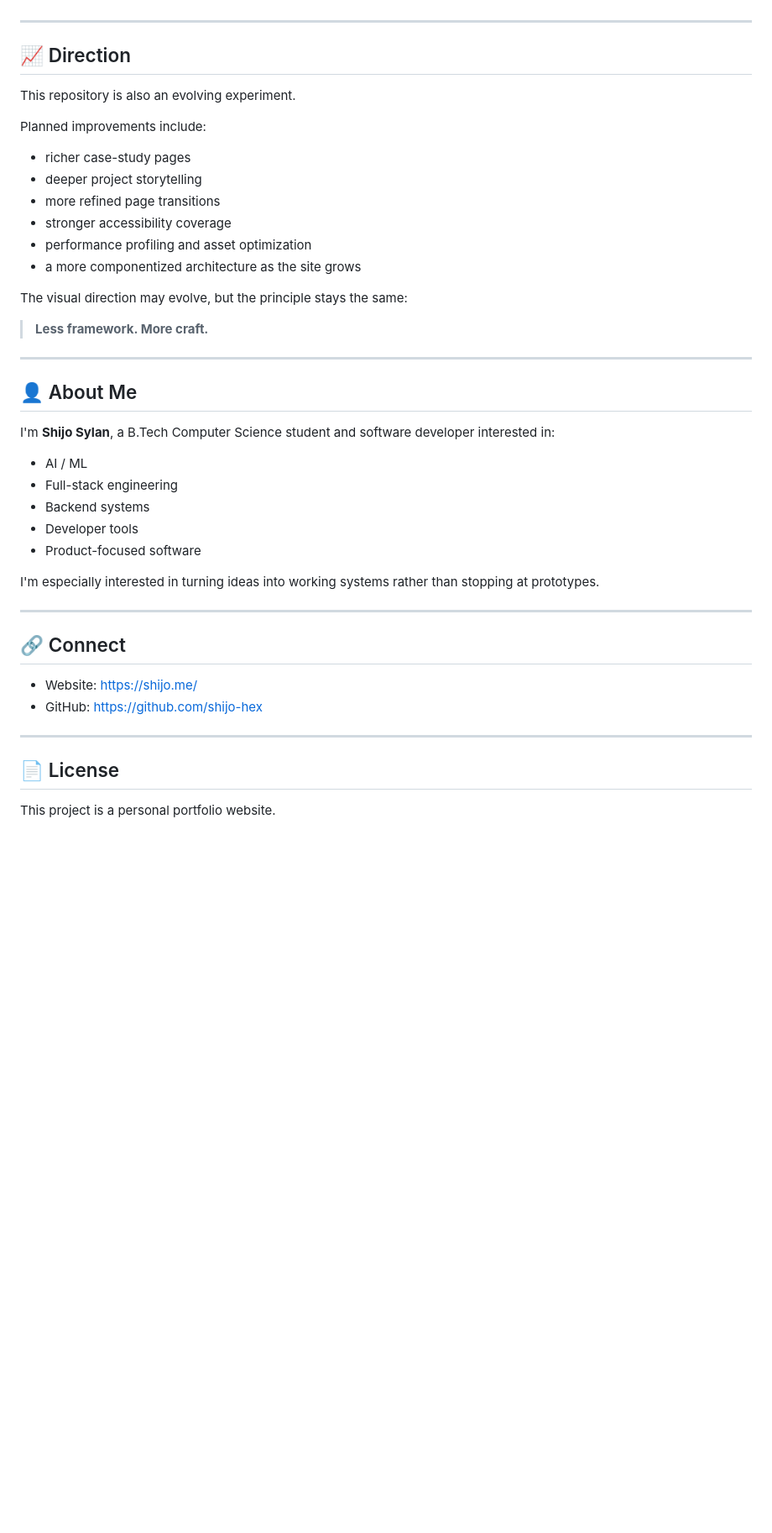
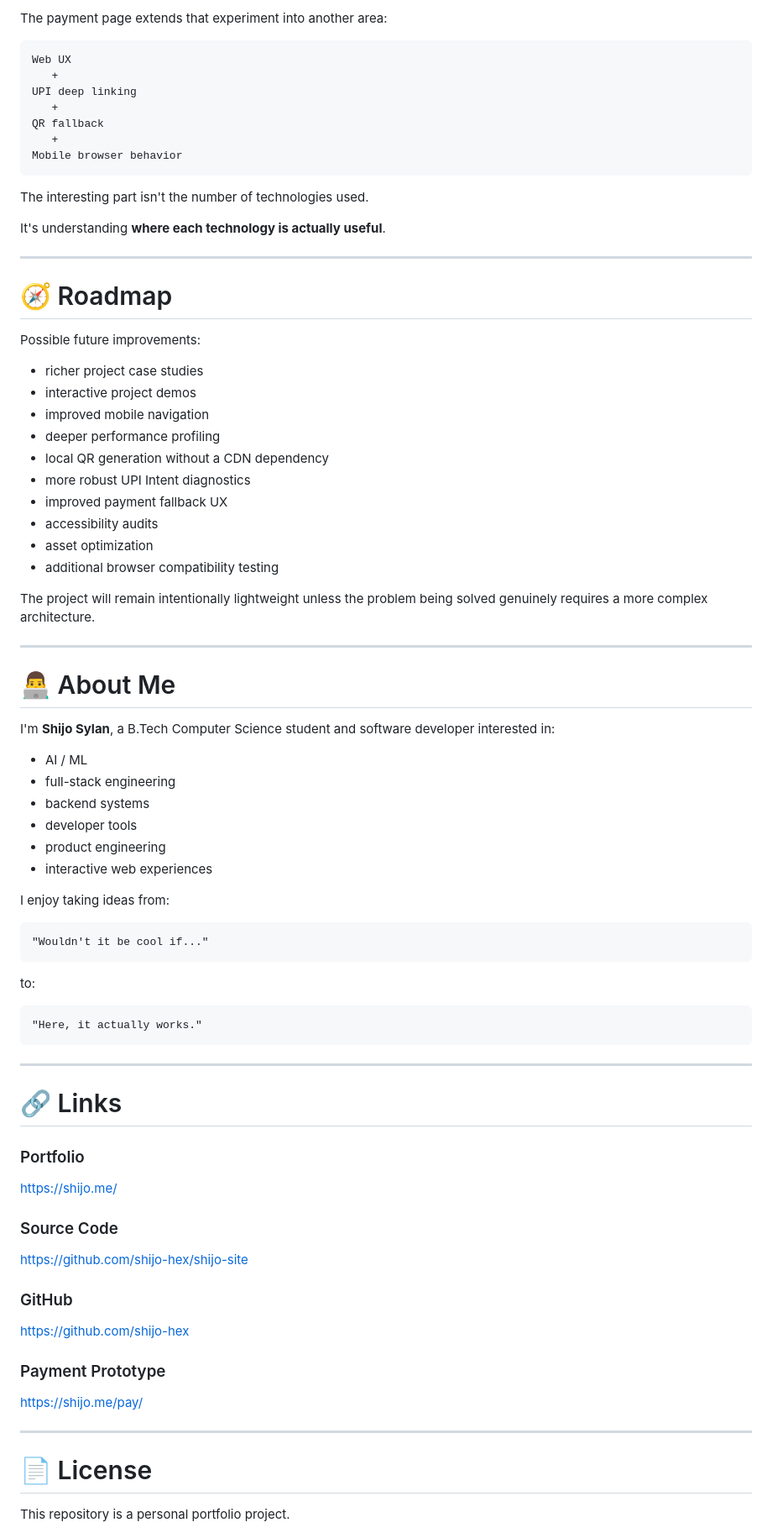
Before and after one commit to shijo-hex/shijo-site, a Markdown page: README.md, the part around one of its changes. Shown at 84% size. Drawn GitHub-style; blank space fills up the shorter version.

````diff
--- a/README.md
+++ b/README.md
@@ -208,47 +512,86 @@ The project intentionally includes several graceful-degradation paths:
+The payment page extends that experiment into another area:
+
+```text
+Web UX
+   +
+UPI deep linking
+   +
+QR fallback
+   +
+Mobile browser behavior
+```
+
+The interesting part isn't the number of technologies used.
+
+It's understanding **where each technology is actually useful**.
 
 ---
 
-## 📈 Direction
+# 🧭 Roadmap
 
-This repository is also an evolving experiment.
+Possible future improvements:
 
-Planned improvements include:
+- richer project case studies
+- interactive project demos
+- improved mobile navigation
+- deeper performance profiling
+- local QR generation without a CDN dependency
+- more robust UPI Intent diagnostics
+- improved payment fallback UX
+- accessibility audits
+- asset optimization
+- additional browser compatibility testing
 
-- richer case-study pages
-- deeper project storytelling
-- more refined page transitions
-- stronger accessibility coverage
-- performance profiling and asset optimization
-- a more componentized architecture as the site grows
-
-The visual direction may evolve, but the principle stays the same:
-
-> **Less framework. More craft.**
+The project will remain intentionally lightweight unless the problem being solved genuinely requires a more complex architecture.
 
 ---
 
-## 👤 About Me
+# 👨‍💻 About Me
 
 I'm **Shijo Sylan**, a B.Tech Computer Science student and software developer interested in:
 
 - AI / ML
-- Full-stack engineering
-- Backend systems
-- Developer tools
-- Product-focused software
+- full-stack engineering
+- backend systems
+- developer tools
+- product engineering
+- interactive web experiences
 
-I'm especially interested in turning ideas into working systems rather than stopping at prototypes.
+I enjoy taking ideas from:
+
+```text
+"Wouldn't it be cool if..."
+```
+
+to:
+
+```text
+"Here, it actually works."
+```
 
 ---
 
-## 🔗 Connect
+# 🔗 Links
 
-- Website: https://shijo.me/
-- GitHub: https://github.com/shijo-hex
+### Portfolio
+
+https://shijo.me/
+
+### Source Code
+
+https://github.com/shijo-hex/shijo-site
+
+### GitHub
+
+https://github.com/shijo-hex
+
+### Payment Prototype
+
+https://shijo.me/pay/
 
 ---
 
-## 📄 License
+# 📄 License
 
-This project is a personal portfolio website.
+This repository is a personal portfolio project.
 
````
Also changed, not shown: other parts of README.md (+441 -125 lines).
